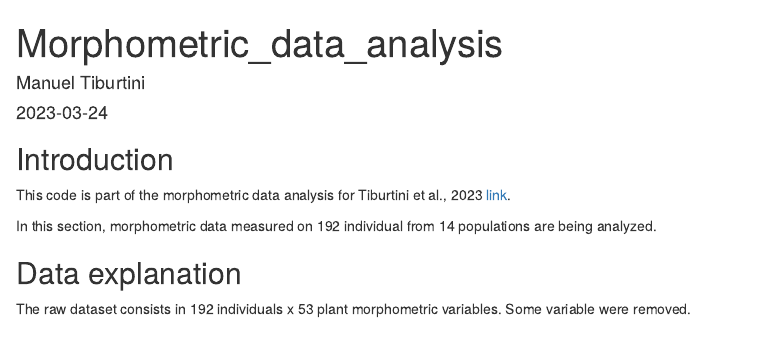
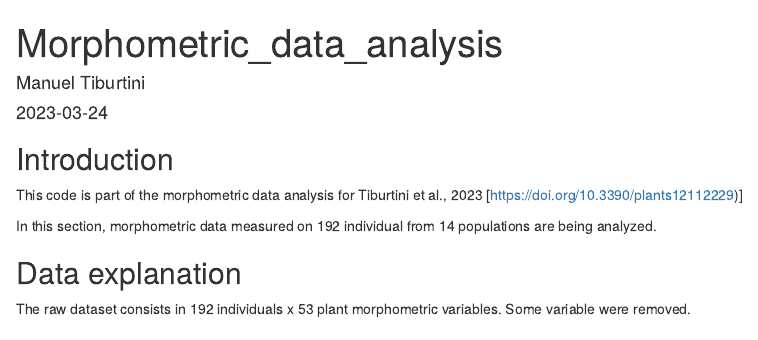
Before and after one commit to Bendlexane/data-analyses-in-R, an R Markdown document (Tiburtini et al., 2023/Morphometric_data_analysis.Rmd): the page in a window 1100 px wide, from its top. Rendered offline with R 4.5, knitr and Pandoc, with nearby package versions; some code elsewhere in the file could not run offline.

Commit message:
Update Morphometric_data_analysis.Rmd

```diff
--- a/Tiburtini et al., 2023/Morphometric_data_analysis.Rmd
+++ b/Tiburtini et al., 2023/Morphometric_data_analysis.Rmd
@@ -11,7 +11,7 @@ knitr::opts_chunk$set(echo = TRUE)
 
 ## Introduction
 
-This code is part of the morphometric data analysis for Tiburtini et al., 2023 [link](doi).
+This code is part of the morphometric data analysis for Tiburtini et al., 2023 [https://doi.org/10.3390/plants12112229)]
 
 In this section, morphometric data measured on 192 individual from 14 populations are being analyzed.
 
```
